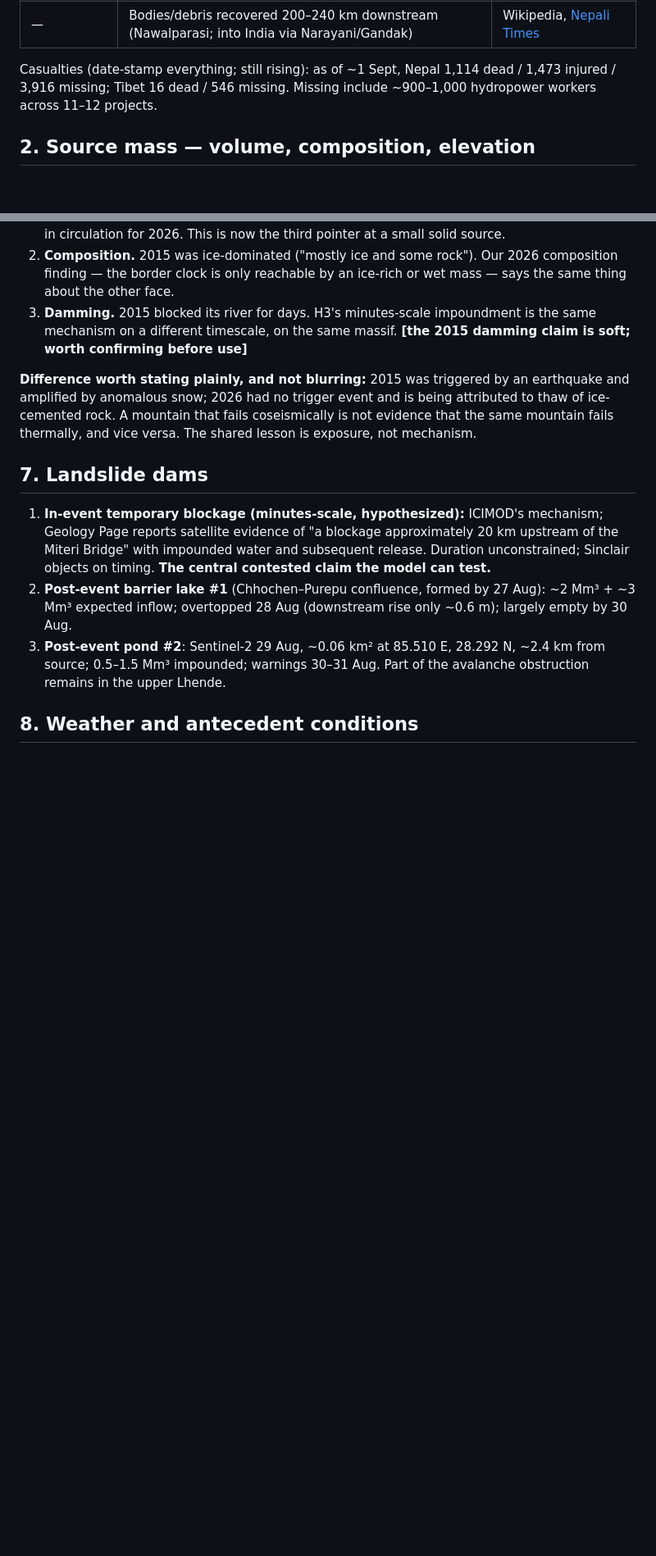
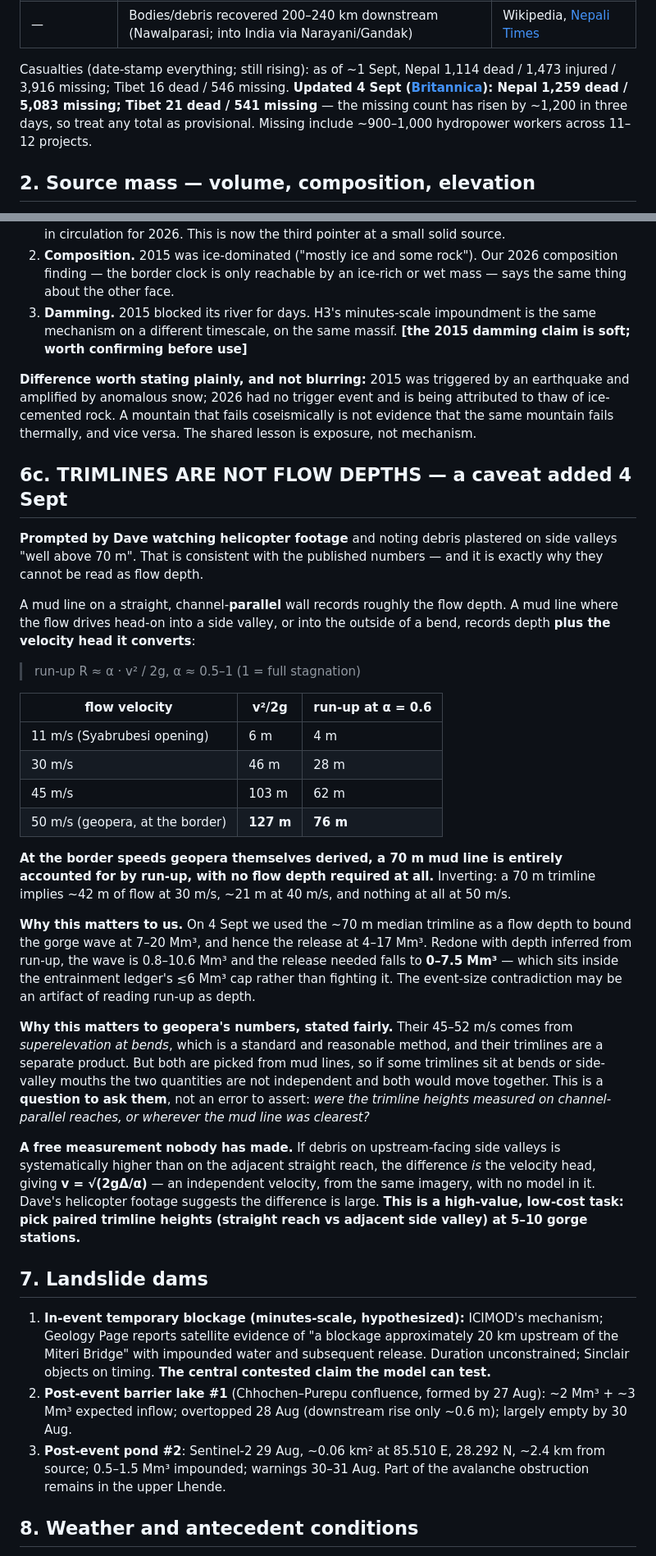
Before and after one commit to djhume/nepal-flood-2026, a Markdown page: research/event-dossier.md, 2 parts joined by grey strips. Shown at 82% size. GitHub-like rendering; blank space fills up the shorter version.

Commit message:
Trimlines are not flow depths: a run-up caveat that softens the size gap
Dave watched helicopter footage and noted debris on side valleys well above
70 m. Working that through changes a number I leaned on yesterday.

A mud line on a channel-parallel wall records flow depth. A mud line where the
flow drives head-on into a side valley or the outside of a bend records depth
PLUS velocity head, R ~ alpha v^2/2g. At 50 m/s that is 127 m of velocity head
(76 m at alpha=0.6). So at the border speeds geopera derived, a 70 m mud line
is fully accounted for by run-up with no flow depth required at all.

Consequence for us: yesterday I read the ~70 m median trimline as depth and
bounded the gorge wave at 7-20 Mm3, hence the release at 4-17 Mm3. Redone with
depth inferred from run-up, the wave is 0.8-10.6 Mm3 and the release needed
falls to 0-7.5 Mm3 - inside the entrainment ledger's <=6 Mm3 cap rather than
fighting it. The event-size contradiction may be substantially an artifact of
reading run-up as depth.

Stated fairly about geopera: their 45-52 m/s comes from superelevation at
bends, a standard method, and trimlines are a separate product - but both are
picked from mud lines, so if trimlines sit at bends the two are not
independent. That is a question to ask, not an error to assert.

Also flags a free measurement nobody has made: paired trimline heights
(straight reach vs adjacent upstream-facing side valley) give velocity
directly as sqrt(2 g delta / alpha), from the same imagery, with no model in
it.

Casualty figures updated to 4 Sept (Britannica): Nepal 1,259 dead / 5,083
missing, Tibet 21 / 541. The missing count rose ~1,200 in three days.

Co-Authored-By: Claude Opus 5 (1M context) <noreply@anthropic.com>
Claude-Session: https://claude.ai/code/session_01MzEqi6yaUetaaEKPFL8EYv

```diff
--- a/research/event-dossier.md
+++ b/research/event-dossier.md
@@ -25,7 +25,7 @@ Numbers marked **[soft]** are single-source or contested — see §11.
 | 31 Aug | Controlled explosion at Upper Trishuli 3A; warnings for second high-elevation pond | Wikipedia |
 | — | Bodies/debris recovered 200–240 km downstream (Nawalparasi; into India via Narayani/Gandak) | Wikipedia, [Nepali Times](https://nepalitimes.com/central-nepal-flood-the-day-after) |
 
-Casualties (date-stamp everything; still rising): as of ~1 Sept, Nepal 1,114 dead / 1,473 injured / 3,916 missing; Tibet 16 dead / 546 missing. Missing include ~900–1,000 hydropower workers across 11–12 projects.
+Casualties (date-stamp everything; still rising): as of ~1 Sept, Nepal 1,114 dead / 1,473 injured / 3,916 missing; Tibet 16 dead / 546 missing. **Updated 4 Sept ([Britannica](https://www.britannica.com/event/Nepal-floods-of-2026)): Nepal 1,259 dead / 5,083 missing; Tibet 21 dead / 541 missing** — the missing count has risen by ~1,200 in three days, so treat any total as provisional. Missing include ~900–1,000 hydropower workers across 11–12 projects.
 
 ## 2. Source mass — volume, composition, elevation
 
@@ -157,6 +157,53 @@ is being attributed to thaw of ice-cemented rock. A mountain that fails
 coseismically is not evidence that the same mountain fails thermally, and vice
 versa. The shared lesson is exposure, not mechanism.
 
+## 6c. TRIMLINES ARE NOT FLOW DEPTHS — a caveat added 4 Sept
+
+**Prompted by Dave watching helicopter footage** and noting debris plastered on
+side valleys "well above 70 m". That is consistent with the published numbers
+— and it is exactly why they cannot be read as flow depth.
+
+A mud line on a straight, channel-**parallel** wall records roughly the flow
+depth. A mud line where the flow drives head-on into a side valley, or into
+the outside of a bend, records depth **plus the velocity head it converts**:
+
+> run-up  R ≈ α · v² / 2g,  α ≈ 0.5–1 (1 = full stagnation)
+
+| flow velocity | v²/2g | run-up at α = 0.6 |
+|---|---|---|
+| 11 m/s (Syabrubesi opening) | 6 m | 4 m |
+| 30 m/s | 46 m | 28 m |
+| 45 m/s | 103 m | 62 m |
+| 50 m/s (geopera, at the border) | **127 m** | **76 m** |
+
+**At the border speeds geopera themselves derived, a 70 m mud line is entirely
+accounted for by run-up, with no flow depth required at all.** Inverting: a
+70 m trimline implies ~42 m of flow at 30 m/s, ~21 m at 40 m/s, and nothing
+at all at 50 m/s.
+
+**Why this matters to us.** On 4 Sept we used the ~70 m median trimline as a
+flow depth to bound the gorge wave at 7–20 Mm³, and hence the release at
+4–17 Mm³. Redone with depth inferred from run-up, the wave is 0.8–10.6 Mm³ and
+the release needed falls to **0–7.5 Mm³** — which sits inside the entrainment
+ledger's ≲6 Mm³ cap rather than fighting it. The event-size contradiction may
+be an artifact of reading run-up as depth.
+
+**Why this matters to geopera's numbers, stated fairly.** Their 45–52 m/s comes
+from *superelevation at bends*, which is a standard and reasonable method, and
+their trimlines are a separate product. But both are picked from mud lines, so
+if some trimlines sit at bends or side-valley mouths the two quantities are not
+independent and both would move together. This is a **question to ask them**,
+not an error to assert: *were the trimline heights measured on channel-parallel
+reaches, or wherever the mud line was clearest?*
+
+**A free measurement nobody has made.** If debris on upstream-facing side
+valleys is systematically higher than on the adjacent straight reach, the
+difference *is* the velocity head, giving **v = √(2gΔ/α)** — an independent
+velocity, from the same imagery, with no model in it. Dave's helicopter footage
+suggests the difference is large. **This is a high-value, low-cost task:
+pick paired trimline heights (straight reach vs adjacent side valley) at 5–10
+gorge stations.**
+
 ## 7. Landslide dams
 
 1. **In-event temporary blockage (minutes-scale, hypothesized):** ICIMOD's mechanism; Geology Page reports satellite evidence of "a blockage approximately 20 km upstream of the Miteri Bridge" with impounded water and subsequent release. Duration unconstrained; Sinclair objects on timing. **The central contested claim the model can test.**
```
